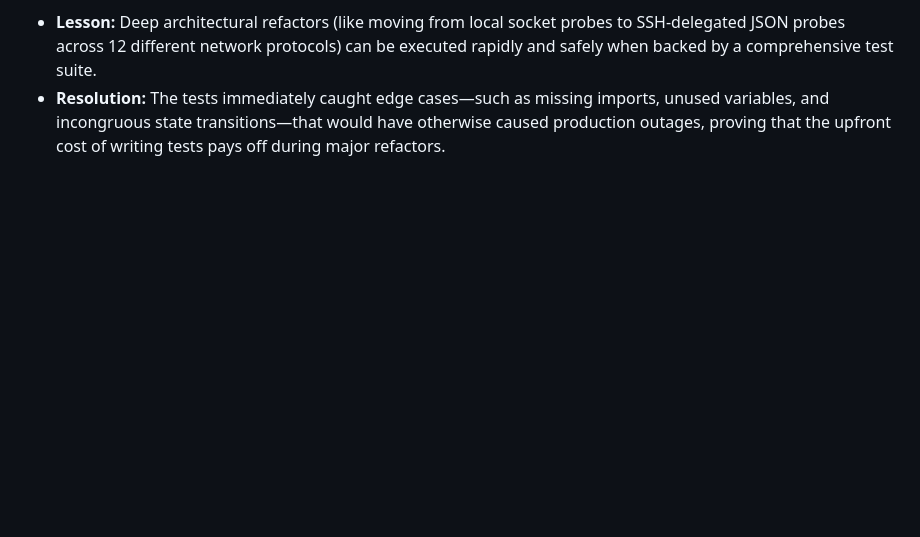
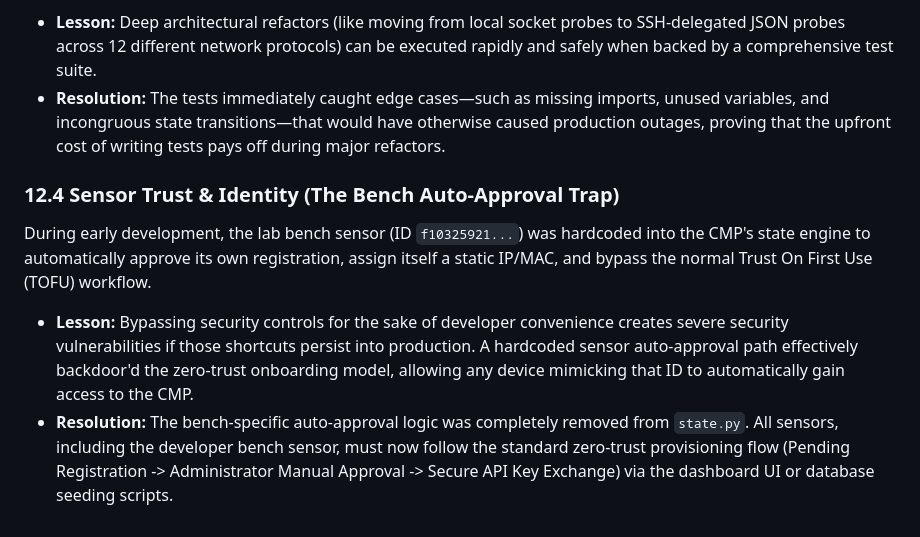
Before and after one commit to leifdavisson/Open_Network_Experience, a Markdown page: docs/ADR_AND_DECISION_LOG.md, the part around the change. Rendered like a GitHub page; blank space fills up the shorter version.

Commit message:
docs: add Sensor Trust & Identity lesson to ADR

```diff
--- a/docs/ADR_AND_DECISION_LOG.md
+++ b/docs/ADR_AND_DECISION_LOG.md
@@ -258,3 +258,8 @@ During rapid prototyping, lab bench IP addresses (`10.98.2.125`, `10.98.2.105`)
 The implementation of a rigorous 359-test suite that included unit testing, integration testing, static type checking (`mypy`), linting (`ruff`), and security scanning (`bandit`) proved invaluable during the v0.5.0 production hardening phase.
 - **Lesson:** Deep architectural refactors (like moving from local socket probes to SSH-delegated JSON probes across 12 different network protocols) can be executed rapidly and safely when backed by a comprehensive test suite.
 - **Resolution:** The tests immediately caught edge cases—such as missing imports, unused variables, and incongruous state transitions—that would have otherwise caused production outages, proving that the upfront cost of writing tests pays off during major refactors.
+
+### 12.4 Sensor Trust & Identity (The Bench Auto-Approval Trap)
+During early development, the lab bench sensor (ID `f10325921...`) was hardcoded into the CMP's state engine to automatically approve its own registration, assign itself a static IP/MAC, and bypass the normal Trust On First Use (TOFU) workflow.
+- **Lesson:** Bypassing security controls for the sake of developer convenience creates severe security vulnerabilities if those shortcuts persist into production. A hardcoded sensor auto-approval path effectively backdoor'd the zero-trust onboarding model, allowing any device mimicking that ID to automatically gain access to the CMP.
+- **Resolution:** The bench-specific auto-approval logic was completely removed from `state.py`. All sensors, including the developer bench sensor, must now follow the standard zero-trust provisioning flow (Pending Registration -> Administrator Manual Approval -> Secure API Key Exchange) via the dashboard UI or database seeding scripts.
```
